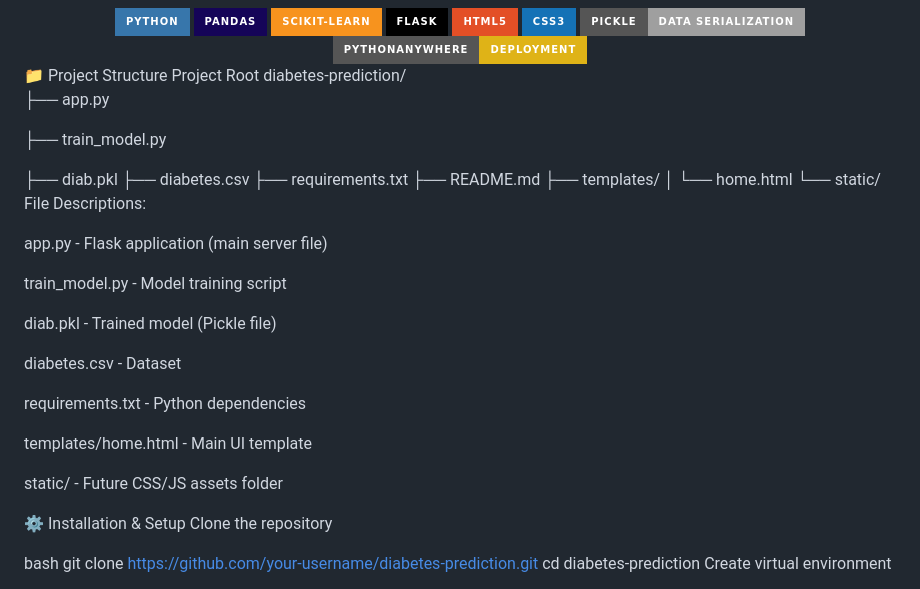
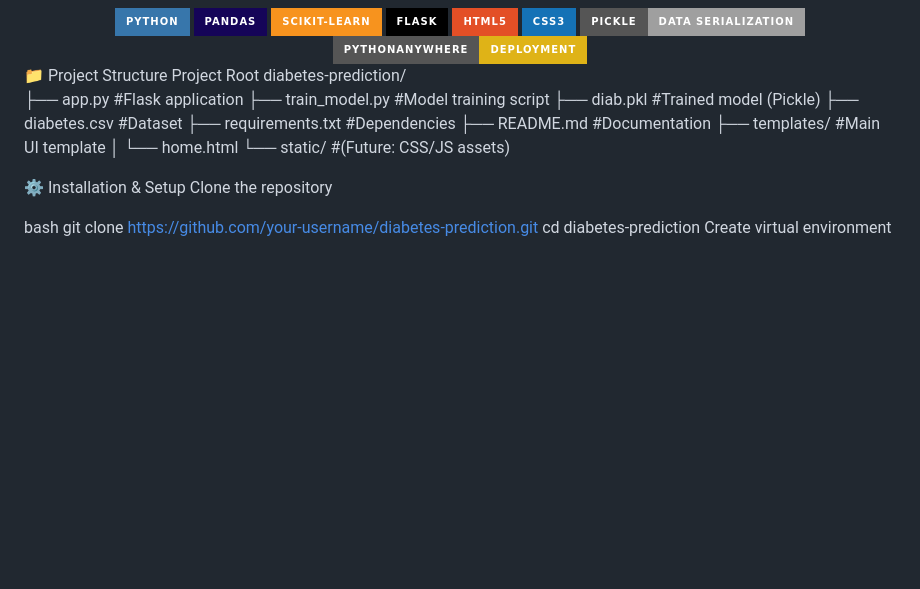
Before and after one commit to Kalpesh0389/Diabetes-Prediction-App, a Markdown page: README.md, the part around the change. Drawn GitHub-style; badges without logos; blank space fills up the shorter version.

```diff
--- a/README.md
+++ b/README.md
@@ -30,32 +30,15 @@ Dropped Feature	Pregnancies
 Project Root
 diabetes-prediction/
 
-├── app.py
-
-├── train_model.py
-
-├── diab.pkl
-├── diabetes.csv
-├── requirements.txt
-├── README.md
-├── templates/
+├── app.py              #Flask application
+├── train_model.py      #Model training script
+├── diab.pkl            #Trained model (Pickle)
+├── diabetes.csv        #Dataset
+├── requirements.txt    #Dependencies
+├── README.md           #Documentation
+├── templates/          #Main UI template
 │   └── home.html
-└── static/
-File Descriptions:
-
-app.py - Flask application (main server file)
-
-train_model.py - Model training script
-
-diab.pkl - Trained model (Pickle file)
-
-diabetes.csv - Dataset
-
-requirements.txt - Python dependencies
-
-templates/home.html - Main UI template
-
-static/ - Future CSS/JS assets folder
+└── static/             #(Future: CSS/JS assets)
 
 ⚙️ Installation & Setup
 Clone the repository
```
